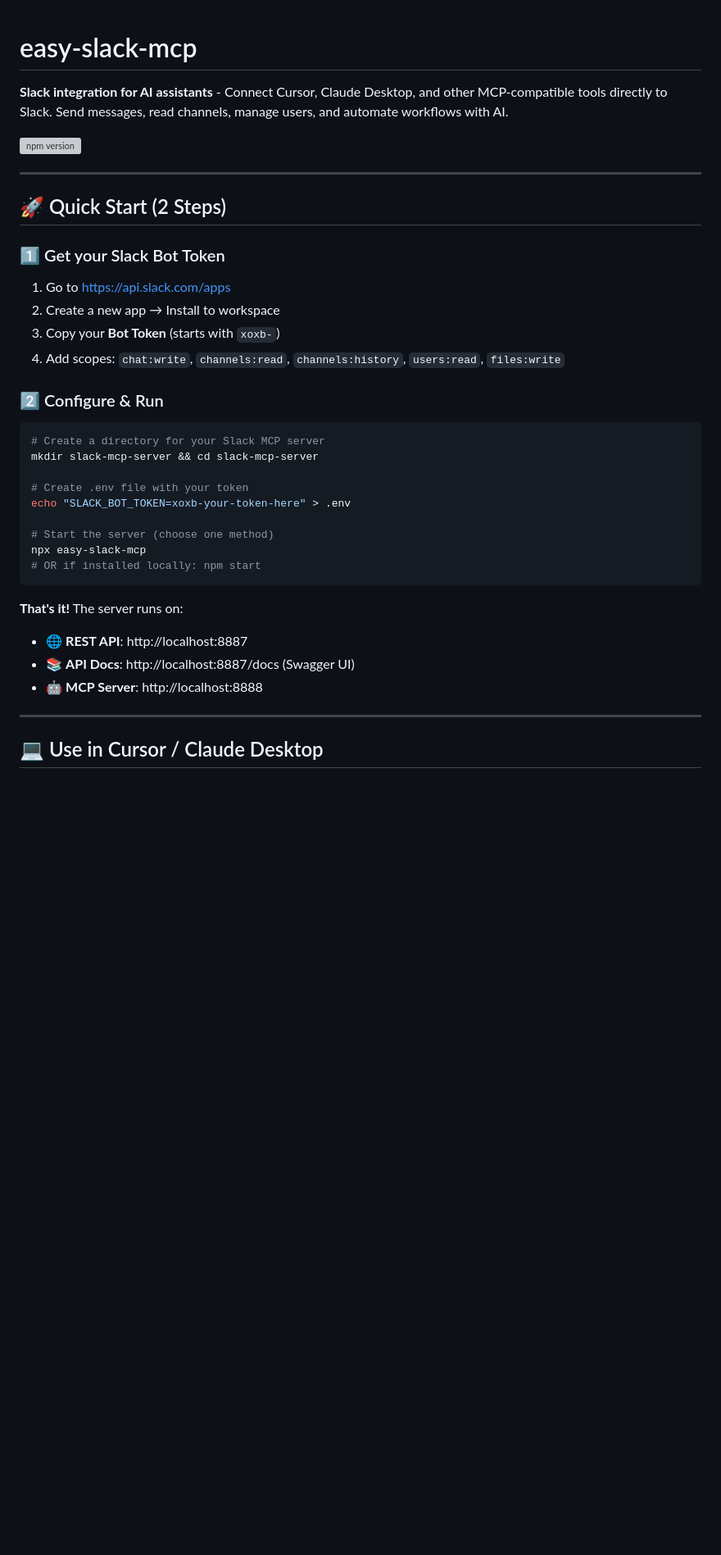
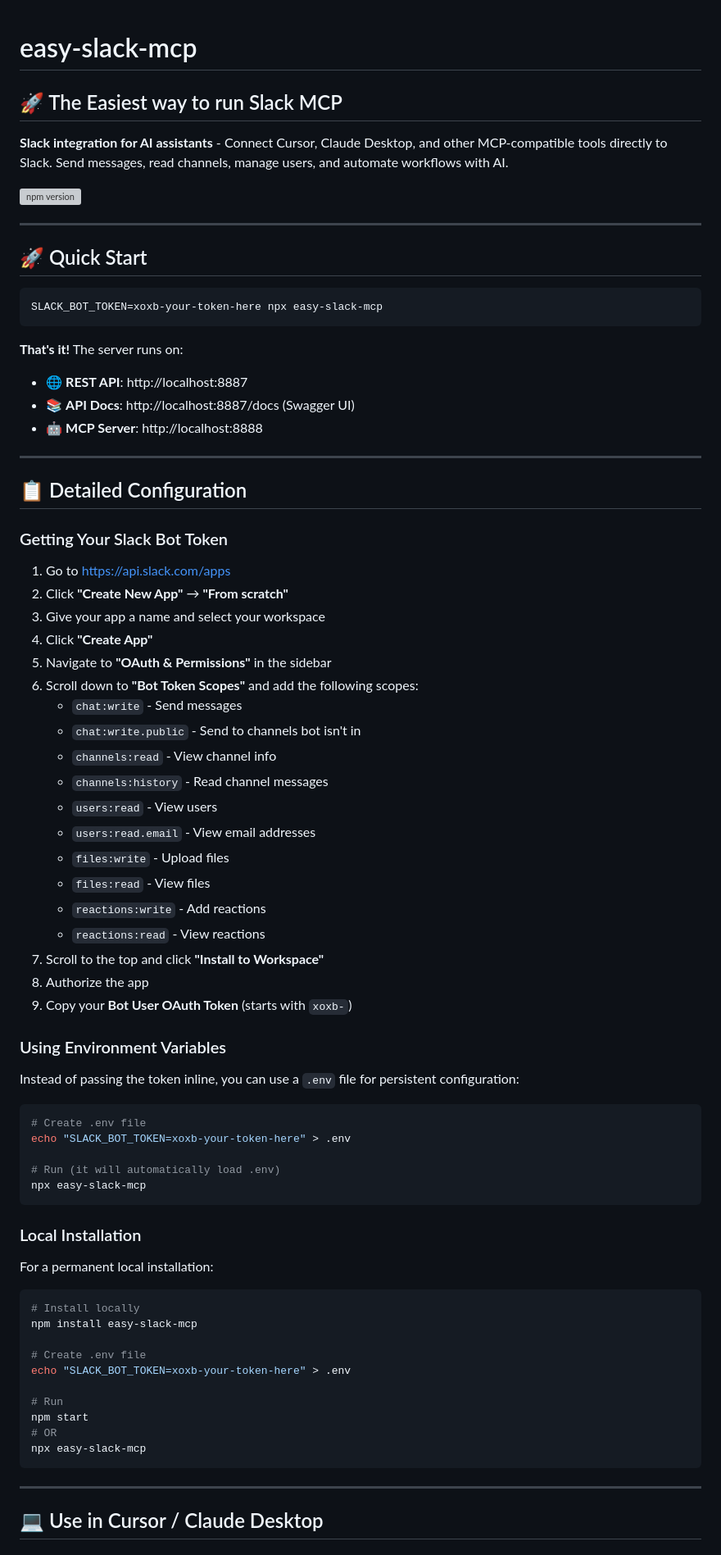
Before and after one commit to easynet-world/7159-easy-slack-mcp, a Markdown page: README.md, the part around one of its changes. Shown at 82% size. GitHub-like rendering; blank space fills up the shorter version; grey boxes are pictures that could not be loaded.

Commit message:
docs: Simplify Quick Start and add slogan
- Simplified Quick Start to single one-liner command
- Moved detailed configuration steps to separate section
- Added prominent slogan: 'The Easiest way to run Slack MCP'
- Improved README structure and readability

````diff
--- a/README.md
+++ b/README.md
@@ -1,4 +1,6 @@
 # easy-slack-mcp
+
+<h2 style="font-size: 1.5em; margin: 1em 0;">🚀 The Easiest way to run Slack MCP</h2>
 
 **Slack integration for AI assistants** - Connect Cursor, Claude Desktop, and other MCP-compatible tools directly to Slack. Send messages, read channels, manage users, and automate workflows with AI.
 
@@ -6,31 +8,71 @@
 
 ---
 
-## 🚀 Quick Start (2 Steps)
+## 🚀 Quick Start
 
-### 1️⃣ Get your Slack Bot Token
-1. Go to [https://api.slack.com/apps](https://api.slack.com/apps)
-2. Create a new app → Install to workspace
-3. Copy your **Bot Token** (starts with `xoxb-`)
-4. Add scopes: `chat:write`, `channels:read`, `channels:history`, `users:read`, `files:write`
-
-### 2️⃣ Configure & Run
 ```bash
-# Create a directory for your Slack MCP server
-mkdir slack-mcp-server && cd slack-mcp-server
-
-# Create .env file with your token
-echo "SLACK_BOT_TOKEN=xoxb-your-token-here" > .env
-
-# Start the server (choose one method)
-npx easy-slack-mcp
-# OR if installed locally: npm start
+SLACK_BOT_TOKEN=xoxb-your-token-here npx easy-slack-mcp
 ```
 
 **That's it!** The server runs on:
 - 🌐 **REST API**: http://localhost:8887
 - 📚 **API Docs**: http://localhost:8887/docs (Swagger UI)
 - 🤖 **MCP Server**: http://localhost:8888
+
+---
+
+## 📋 Detailed Configuration
+
+### Getting Your Slack Bot Token
+
+1. Go to [https://api.slack.com/apps](https://api.slack.com/apps)
+2. Click **"Create New App"** → **"From scratch"**
+3. Give your app a name and select your workspace
+4. Click **"Create App"**
+5. Navigate to **"OAuth & Permissions"** in the sidebar
+6. Scroll down to **"Bot Token Scopes"** and add the following scopes:
+   - `chat:write` - Send messages
+   - `chat:write.public` - Send to channels bot isn't in
+   - `channels:read` - View channel info
+   - `channels:history` - Read channel messages
+   - `users:read` - View users
+   - `users:read.email` - View email addresses
+   - `files:write` - Upload files
+   - `files:read` - View files
+   - `reactions:write` - Add reactions
+   - `reactions:read` - View reactions
+7. Scroll to the top and click **"Install to Workspace"**
+8. Authorize the app
+9. Copy your **Bot User OAuth Token** (starts with `xoxb-`)
+
+### Using Environment Variables
+
+Instead of passing the token inline, you can use a `.env` file for persistent configuration:
+
+```bash
+# Create .env file
+echo "SLACK_BOT_TOKEN=xoxb-your-token-here" > .env
+
+# Run (it will automatically load .env)
+npx easy-slack-mcp
+```
+
+### Local Installation
+
+For a permanent local installation:
+
+```bash
+# Install locally
+npm install easy-slack-mcp
+
+# Create .env file
+echo "SLACK_BOT_TOKEN=xoxb-your-token-here" > .env
+
+# Run
+npm start
+# OR
+npx easy-slack-mcp
+```
 
 ---
 
````
Also changed, not shown: other parts of README.md (+3 -23 lines).
